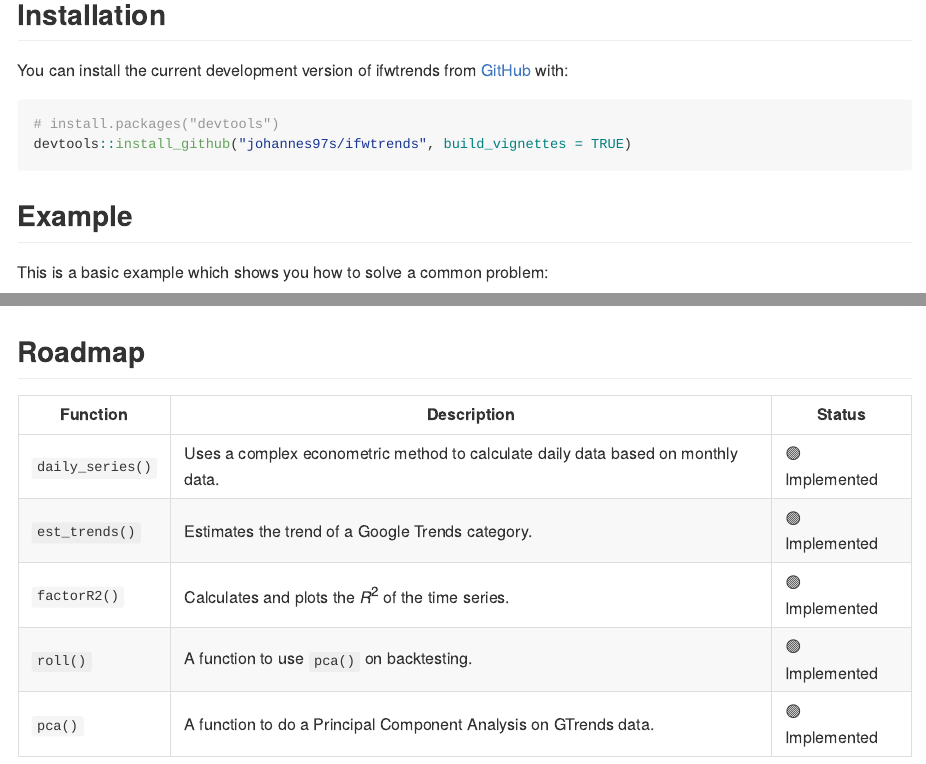
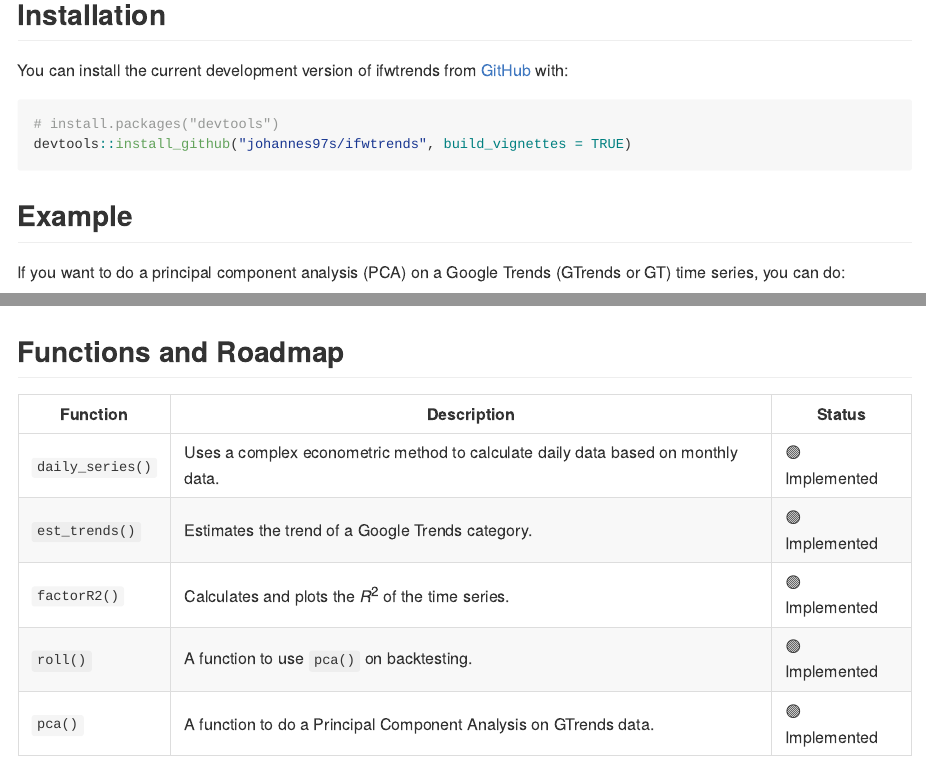
Before and after one commit to johannes97s/ifwtrends, an R Markdown document (README.Rmd): the page in a window 1100 px wide, from 160 px down, and a second part further down, joined at a grey line. The pictures show the output file README.md that the author committed with the source, drawn offline in the style of GitHub.

Commit message:
Update README

````diff
--- a/README.Rmd
+++ b/README.Rmd
@@ -32,7 +32,9 @@
 ```
 ## Example
 
-This is a basic example which shows you how to solve a common problem:
+If you want to do a principal component analysis
+(PCA) on a Google Trends (GTrends or GT) time series,
+you can do:
 
 ```{r example}
 library(ifwtrends)
````
Also changed, not shown: README.md.
